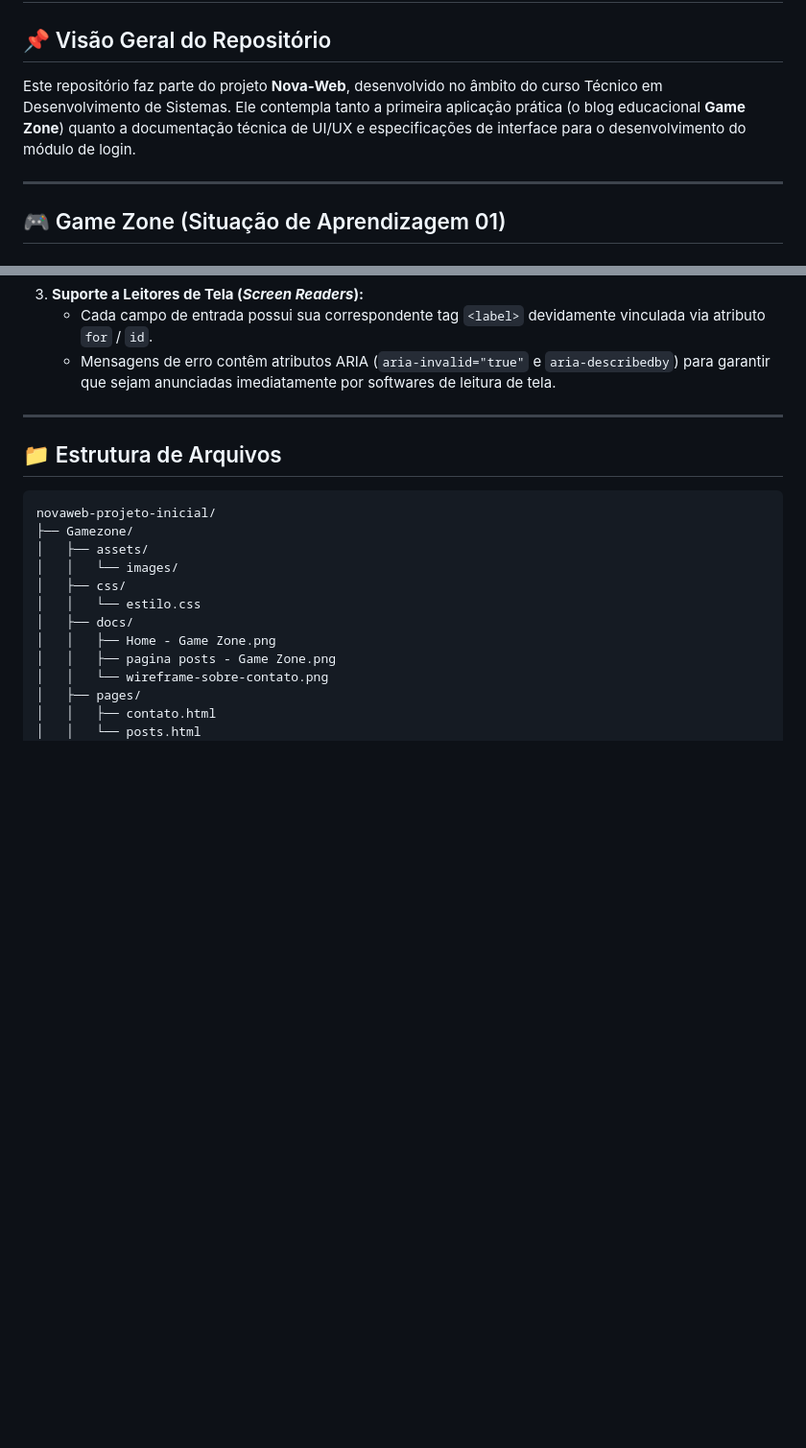
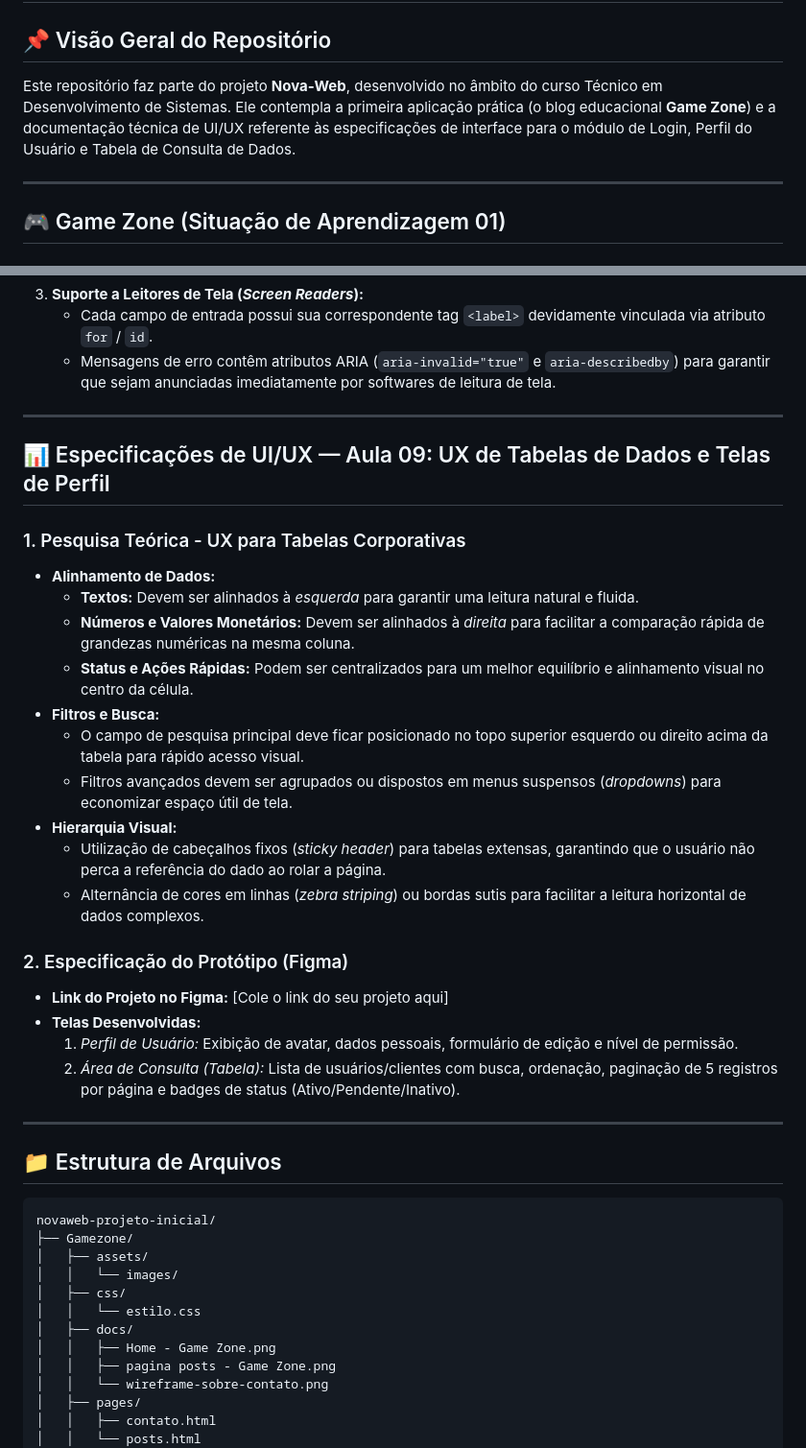
Before and after one commit to HenriqueP-dev/novaweb-projeto-inicial, a Markdown page: README.md, 2 parts joined by grey strips. Shown at 96% size. GitHub-like rendering; blank space fills up the shorter version.

Commit message:
Corrigindo erros

````diff
--- a/README.md
+++ b/README.md
@@ -2,7 +2,7 @@
 
 ## 📌 Visão Geral do Repositório
 
-Este repositório faz parte do projeto **Nova-Web**, desenvolvido no âmbito do curso Técnico em Desenvolvimento de Sistemas. Ele contempla tanto a primeira aplicação prática (o blog educacional **Game Zone**) quanto a documentação técnica de UI/UX e especificações de interface para o desenvolvimento do módulo de login.
+Este repositório faz parte do projeto **Nova-Web**, desenvolvido no âmbito do curso Técnico em Desenvolvimento de Sistemas. Ele contempla a primeira aplicação prática (o blog educacional **Game Zone**) e a documentação técnica de UI/UX referente às especificações de interface para o módulo de Login, Perfil do Usuário e Tabela de Consulta de Dados.
 
 ---
 
@@ -95,6 +95,30 @@ A interface foi projetada seguindo as diretrizes internacionais de acessibilidad
 
 ---
 
+## 📊 Especificações de UI/UX — Aula 09: UX de Tabelas de Dados e Telas de Perfil
+
+### 1. Pesquisa Teórica - UX para Tabelas Corporativas
+
+- **Alinhamento de Dados:**
+  - **Textos:** Devem ser alinhados à *esquerda* para garantir uma leitura natural e fluida.
+  - **Números e Valores Monetários:** Devem ser alinhados à *direita* para facilitar a comparação rápida de grandezas numéricas na mesma coluna.
+  - **Status e Ações Rápidas:** Podem ser centralizados para um melhor equilíbrio e alinhamento visual no centro da célula.
+- **Filtros e Busca:**
+  - O campo de pesquisa principal deve ficar posicionado no topo superior esquerdo ou direito acima da tabela para rápido acesso visual.
+  - Filtros avançados devem ser agrupados ou dispostos em menus suspensos (*dropdowns*) para economizar espaço útil de tela.
+- **Hierarquia Visual:**
+  - Utilização de cabeçalhos fixos (*sticky header*) para tabelas extensas, garantindo que o usuário não perca a referência do dado ao rolar a página.
+  - Alternância de cores em linhas (*zebra striping*) ou bordas sutis para facilitar a leitura horizontal de dados complexos.
+
+### 2. Especificação do Protótipo (Figma)
+
+- **Link do Projeto no Figma:** [Cole o link do seu projeto aqui]
+- **Telas Desenvolvidas:**
+  1. *Perfil de Usuário:* Exibição de avatar, dados pessoais, formulário de edição e nível de permissão.
+  2. *Área de Consulta (Tabela):* Lista de usuários/clientes com busca, ordenação, paginação de 5 registros por página e badges de status (Ativo/Pendente/Inativo).
+
+---
+
 ## 📁 Estrutura de Arquivos
 
 ```text
````
